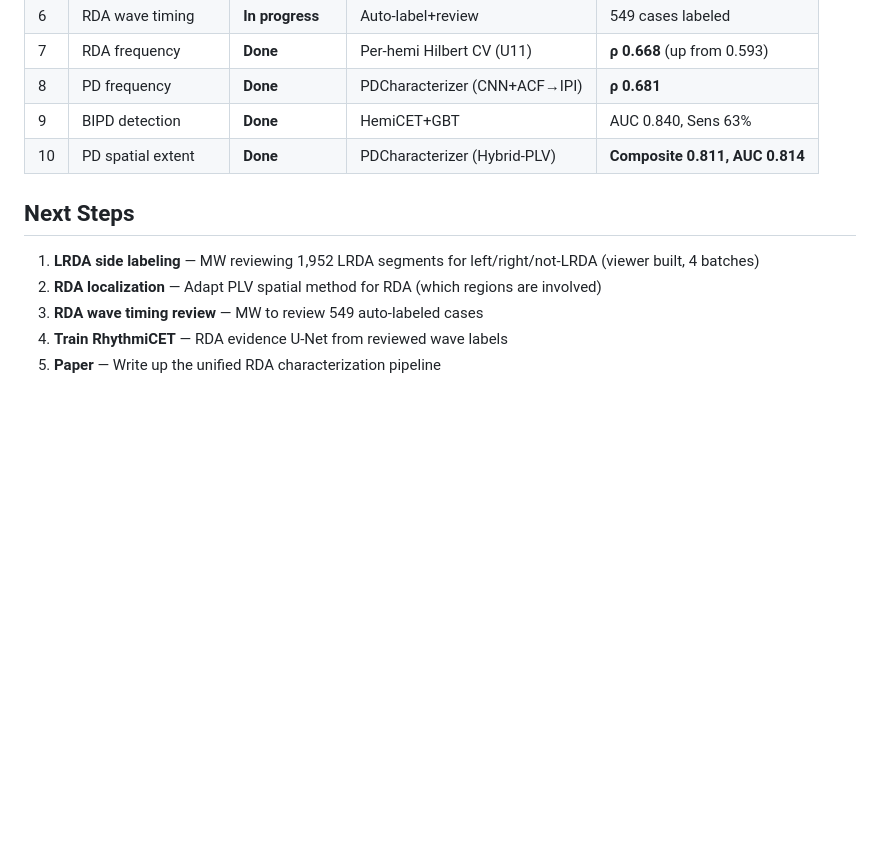
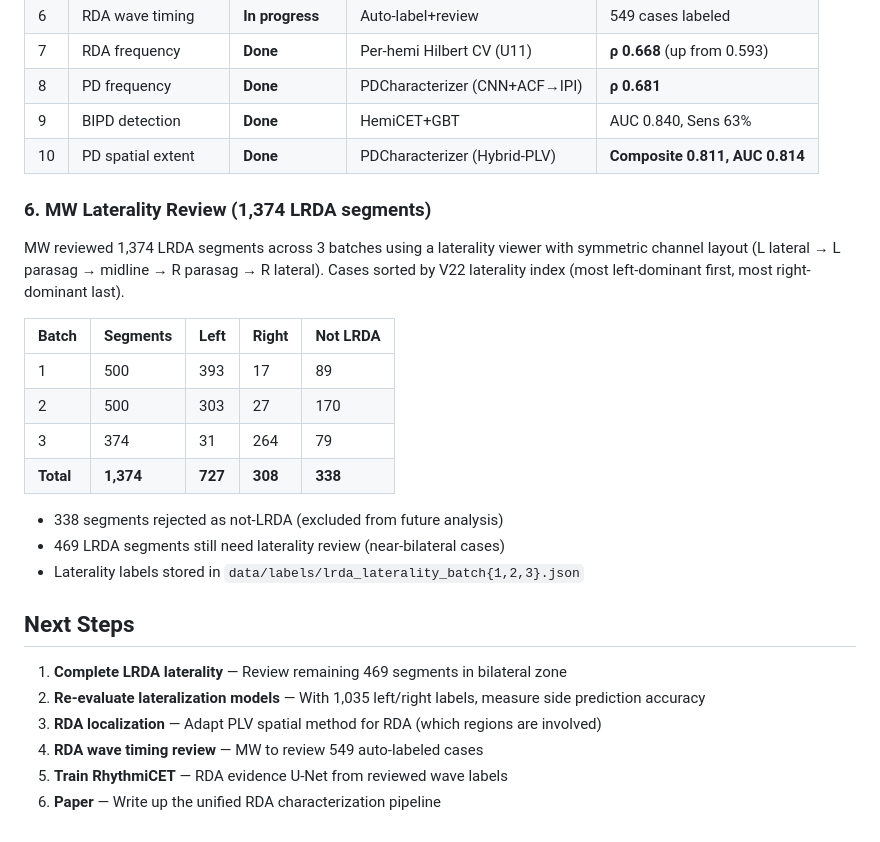
Before and after one commit to bdsp-core/grond, a Markdown page: APPROACH_REVIEW_v16.md, the part around the change. Rendered like a GitHub page; blank space fills up the shorter version.

Commit message:
Update docs: MW laterality review results (1,374 segments, 3 batches)
- README: added LRDA laterality row (727 left, 308 right, 338 not-LRDA)
- APPROACH_REVIEW_v16: added laterality review section with per-batch breakdown,
  updated next steps

Co-Authored-By: Claude Opus 4.6 (1M context) <noreply@anthropic.com>

```diff
--- a/APPROACH_REVIEW_v16.md
+++ b/APPROACH_REVIEW_v16.md
@@ -160,10 +160,26 @@ EEG → L/R HemiCET+DP → 21 timing features → GBT → P(BIPD)
 | 9 | BIPD detection | **Done** | HemiCET+GBT | AUC 0.840, Sens 63% |
 | 10 | PD spatial extent | **Done** | PDCharacterizer (Hybrid-PLV) | **Composite 0.811, AUC 0.814** |
 
+### 6. MW Laterality Review (1,374 LRDA segments)
+
+MW reviewed 1,374 LRDA segments across 3 batches using a laterality viewer with symmetric channel layout (L lateral → L parasag → midline → R parasag → R lateral). Cases sorted by V22 laterality index (most left-dominant first, most right-dominant last).
+
+| Batch | Segments | Left | Right | Not LRDA |
+|-------|----------|------|-------|----------|
+| 1 | 500 | 393 | 17 | 89 |
+| 2 | 500 | 303 | 27 | 170 |
+| 3 | 374 | 31 | 264 | 79 |
+| **Total** | **1,374** | **727** | **308** | **338** |
+
+- 338 segments rejected as not-LRDA (excluded from future analysis)
+- 469 LRDA segments still need laterality review (near-bilateral cases)
+- Laterality labels stored in `data/labels/lrda_laterality_batch{1,2,3}.json`
+
 ## Next Steps
 
-1. **LRDA side labeling** — MW reviewing 1,952 LRDA segments for left/right/not-LRDA (viewer built, 4 batches)
-2. **RDA localization** — Adapt PLV spatial method for RDA (which regions are involved)
-3. **RDA wave timing review** — MW to review 549 auto-labeled cases
-4. **Train RhythmiCET** — RDA evidence U-Net from reviewed wave labels
-5. **Paper** — Write up the unified RDA characterization pipeline
+1. **Complete LRDA laterality** — Review remaining 469 segments in bilateral zone
+2. **Re-evaluate lateralization models** — With 1,035 left/right labels, measure side prediction accuracy
+3. **RDA localization** — Adapt PLV spatial method for RDA (which regions are involved)
+4. **RDA wave timing review** — MW to review 549 auto-labeled cases
+5. **Train RhythmiCET** — RDA evidence U-Net from reviewed wave labels
+6. **Paper** — Write up the unified RDA characterization pipeline
```
Also changed, not shown: README.md (+1 -0 lines).
